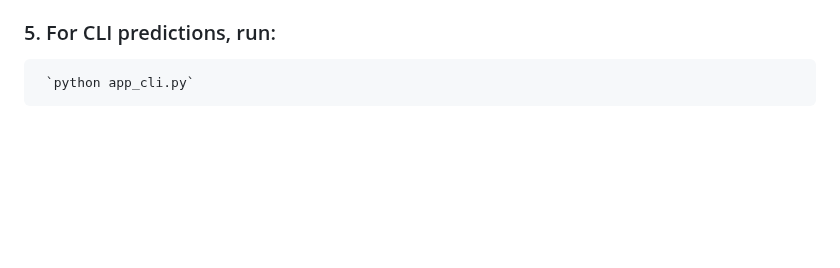
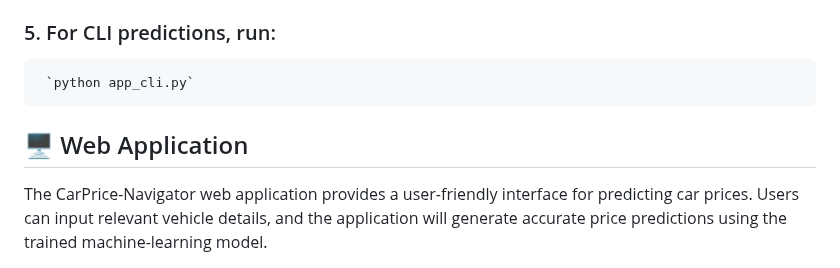
Before and after one commit to NayakSubhransu/CarPrice-Navigator, a Markdown page: README.md, the part around one of its changes. Drawn GitHub-style; blank space fills up the shorter version.

```diff
--- a/README.md
+++ b/README.md
@@ -79,4 +79,6 @@ Open the generated URL in a web browser to use the app.
 ### 5. For CLI predictions, run:
      `python app_cli.py`
 
+## 🖥️ Web Application
+The CarPrice-Navigator web application provides a user-friendly interface for predicting car prices. Users can input relevant vehicle details, and the application will generate accurate price predictions using the trained machine-learning model.
 
```
Also changed, not shown: other parts of README.md (+3 -0 lines).
